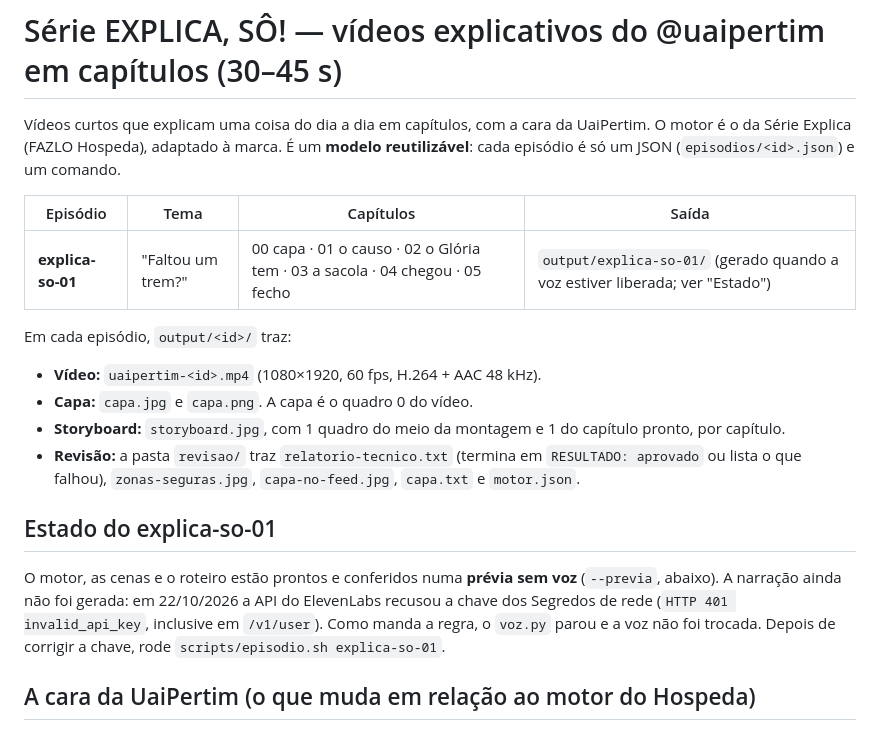
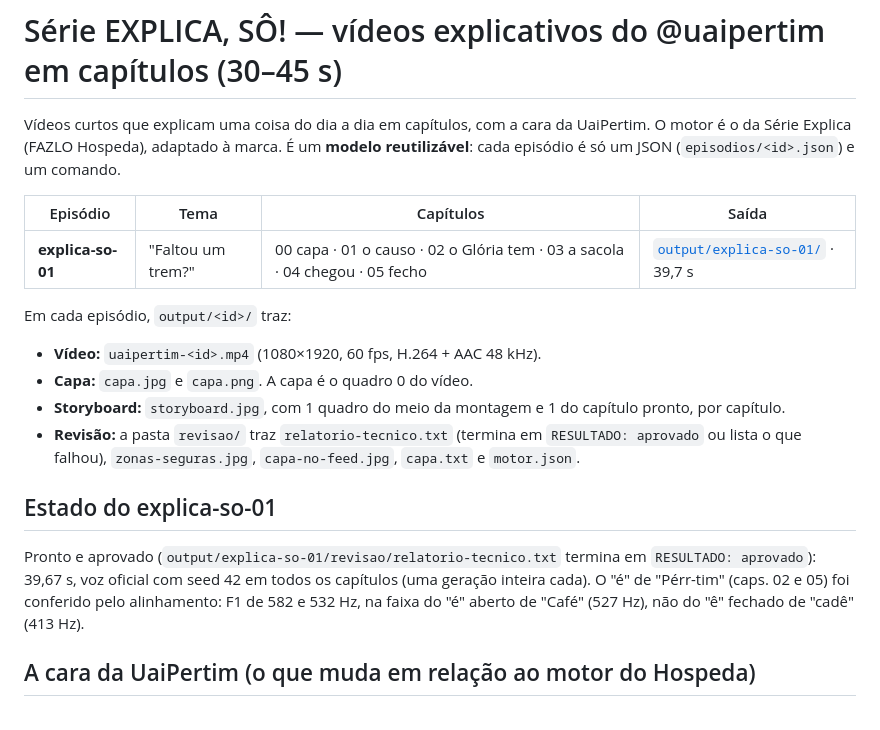
Before and after one commit to uaipertim/uaipertim-motion-reels, a Markdown page: reels/explica-so/README.md, the part around the change. Drawn GitHub-style.

Commit message:
Explica, Sô!: README com o estado final do episódio 1
Co-Authored-By: Claude Opus 5.5 <noreply@anthropic.com>
Claude-Session: https://claude.ai/code/session_01JAov85soqdY8tSfdSSgiBh

```diff
--- a/reels/explica-so/README.md
+++ b/reels/explica-so/README.md
@@ -4,7 +4,7 @@ Vídeos curtos que explicam uma coisa do dia a dia em capítulos, com a cara da
 
 | Episódio | Tema | Capítulos | Saída |
 |---|---|---|---|
-| **explica-so-01** | "Faltou um trem?" | 00 capa · 01 o causo · 02 o Glória tem · 03 a sacola · 04 chegou · 05 fecho | `output/explica-so-01/` (gerado quando a voz estiver liberada; ver "Estado") |
+| **explica-so-01** | "Faltou um trem?" | 00 capa · 01 o causo · 02 o Glória tem · 03 a sacola · 04 chegou · 05 fecho | [`output/explica-so-01/`](output/explica-so-01) · 39,7 s |
 
 Em cada episódio, `output/<id>/` traz:
 
@@ -15,7 +15,7 @@ Em cada episódio, `output/<id>/` traz:
 
 ## Estado do explica-so-01
 
-O motor, as cenas e o roteiro estão prontos e conferidos numa **prévia sem voz** (`--previa`, abaixo). A narração ainda não foi gerada: em 22/10/2026 a API do ElevenLabs recusou a chave dos Segredos de rede (`HTTP 401 invalid_api_key`, inclusive em `/v1/user`). Como manda a regra, o `voz.py` parou e a voz não foi trocada. Depois de corrigir a chave, rode `scripts/episodio.sh explica-so-01`.
+Pronto e aprovado (`output/explica-so-01/revisao/relatorio-tecnico.txt` termina em `RESULTADO: aprovado`): 39,67 s, voz oficial com seed 42 em todos os capítulos (uma geração inteira cada). O "é" de "Pérr-tim" (caps. 02 e 05) foi conferido pelo alinhamento: F1 de 582 e 532 Hz, na faixa do "é" aberto de "Café" (527 Hz), não do "ê" fechado de "cadê" (413 Hz).
 
 ## A cara da UaiPertim (o que muda em relação ao motor do Hospeda)
 
```
